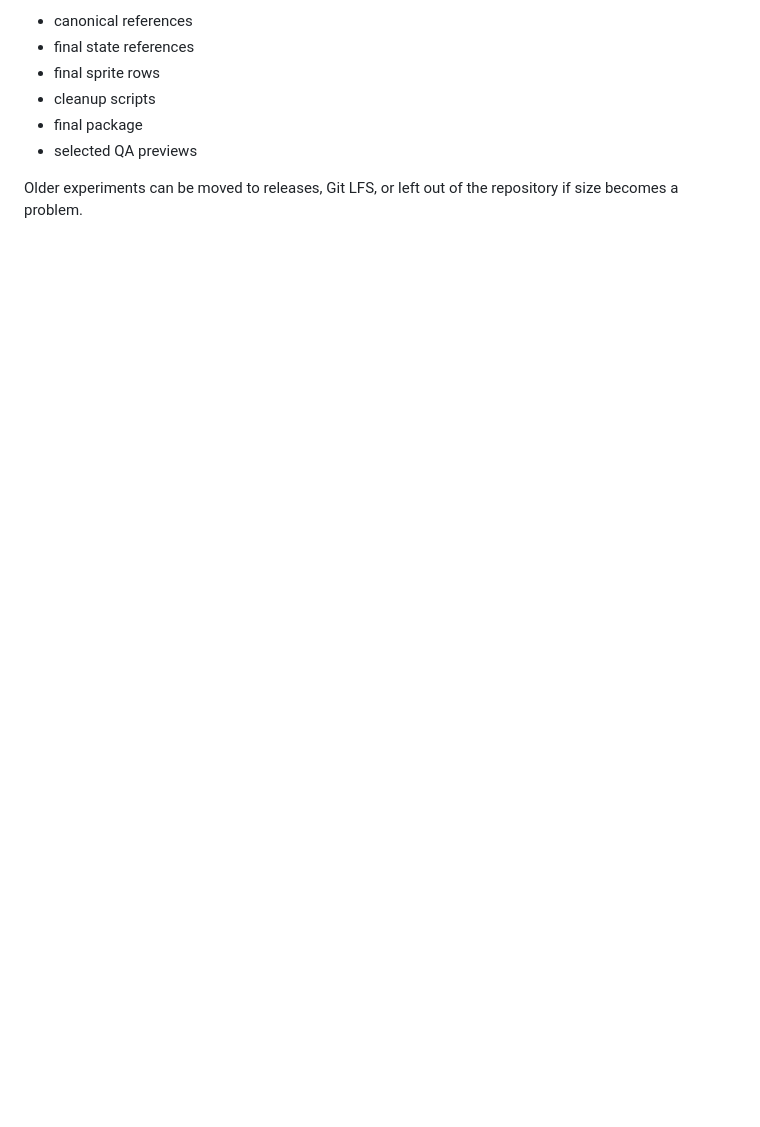
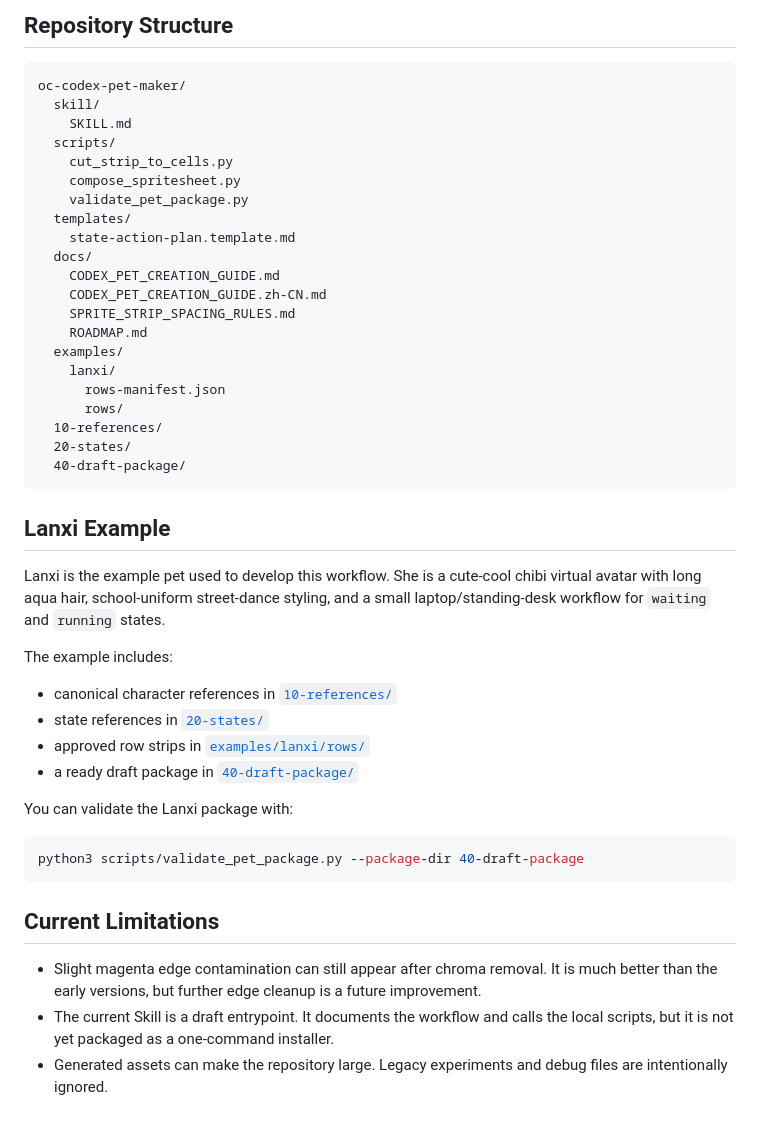
Before and after one commit to otrttf/oc-codex-pet-maker, a Markdown page: README.md, the part around one of its changes. GitHub-like rendering; blank space fills up the shorter version.

````diff
--- a/README.md
+++ b/README.md
@@ -163,9 +118,49 @@ Generated image assets may be large. Before publishing, decide whether to keep a
 
-- canonical references
-- final state references
-- final sprite rows
-- cleanup scripts
-- final package
-- selected QA previews
+## Repository Structure
 
-Older experiments can be moved to releases, Git LFS, or left out of the repository if size becomes a problem.
+```text
+oc-codex-pet-maker/
+  skill/
+    SKILL.md
+  scripts/
+    cut_strip_to_cells.py
+    compose_spritesheet.py
+    validate_pet_package.py
+  templates/
+    state-action-plan.template.md
+  docs/
+    CODEX_PET_CREATION_GUIDE.md
+    CODEX_PET_CREATION_GUIDE.zh-CN.md
+    SPRITE_STRIP_SPACING_RULES.md
+    ROADMAP.md
+  examples/
+    lanxi/
+      rows-manifest.json
+      rows/
+  10-references/
+  20-states/
+  40-draft-package/
+```
+
+## Lanxi Example
+
+Lanxi is the example pet used to develop this workflow. She is a cute-cool chibi virtual avatar with long aqua hair, school-uniform street-dance styling, and a small laptop/standing-desk workflow for `waiting` and `running` states.
+
+The example includes:
+
+- canonical character references in [`10-references/`](10-references/)
+- state references in [`20-states/`](20-states/)
+- approved row strips in [`examples/lanxi/rows/`](examples/lanxi/rows/)
+- a ready draft package in [`40-draft-package/`](40-draft-package/)
+
+You can validate the Lanxi package with:
+
+```bash
+python3 scripts/validate_pet_package.py --package-dir 40-draft-package
+```
+
+## Current Limitations
+
+- Slight magenta edge contamination can still appear after chroma removal. It is much better than the early versions, but further edge cleanup is a future improvement.
+- The current Skill is a draft entrypoint. It documents the workflow and calls the local scripts, but it is not yet packaged as a one-command installer.
+- Generated assets can make the repository large. Legacy experiments and debug files are intentionally ignored.
````
Also changed, not shown: other parts of README.md (+66 -111 lines), skill/SKILL.md (+2 -2 lines).
